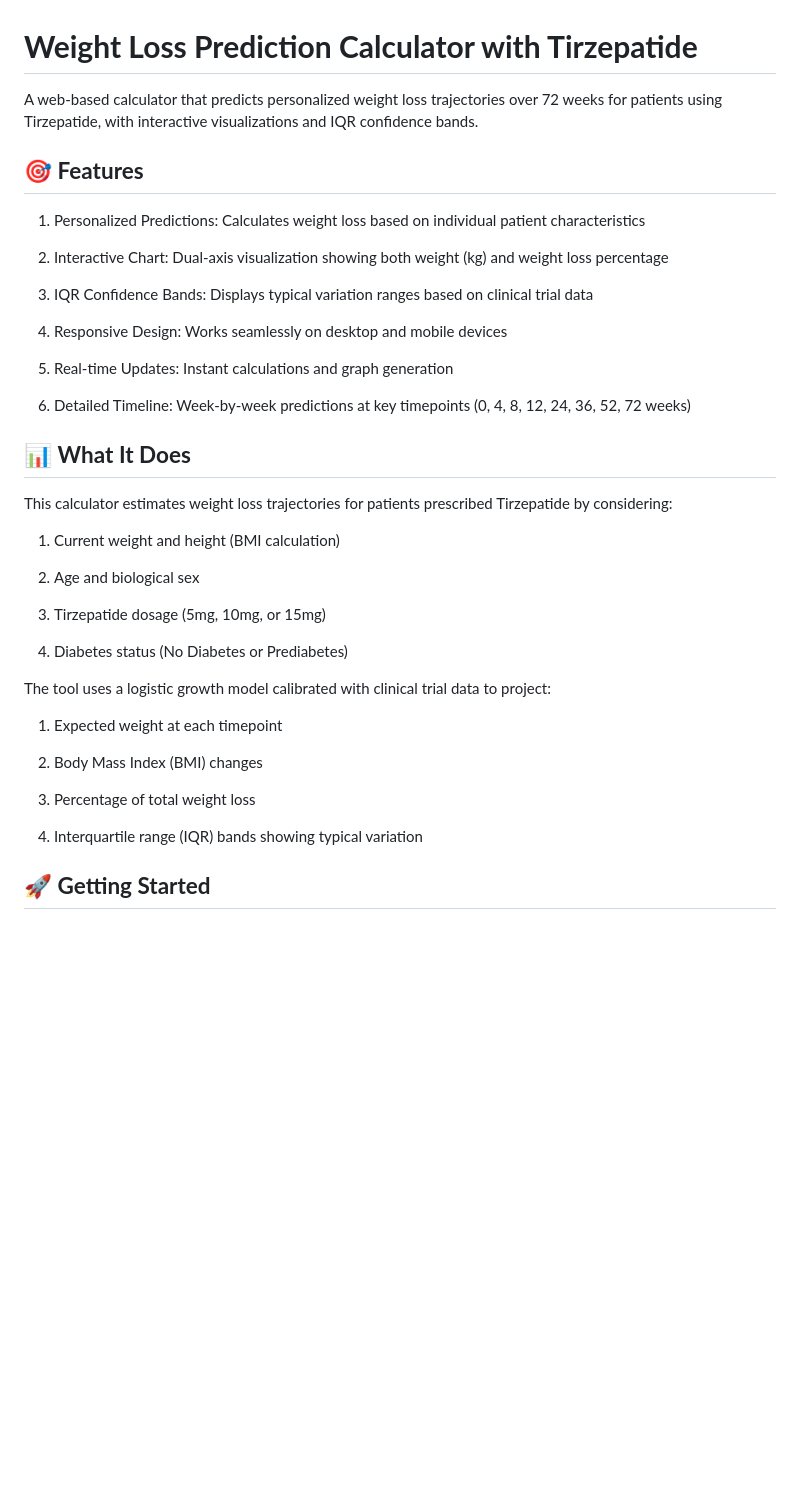
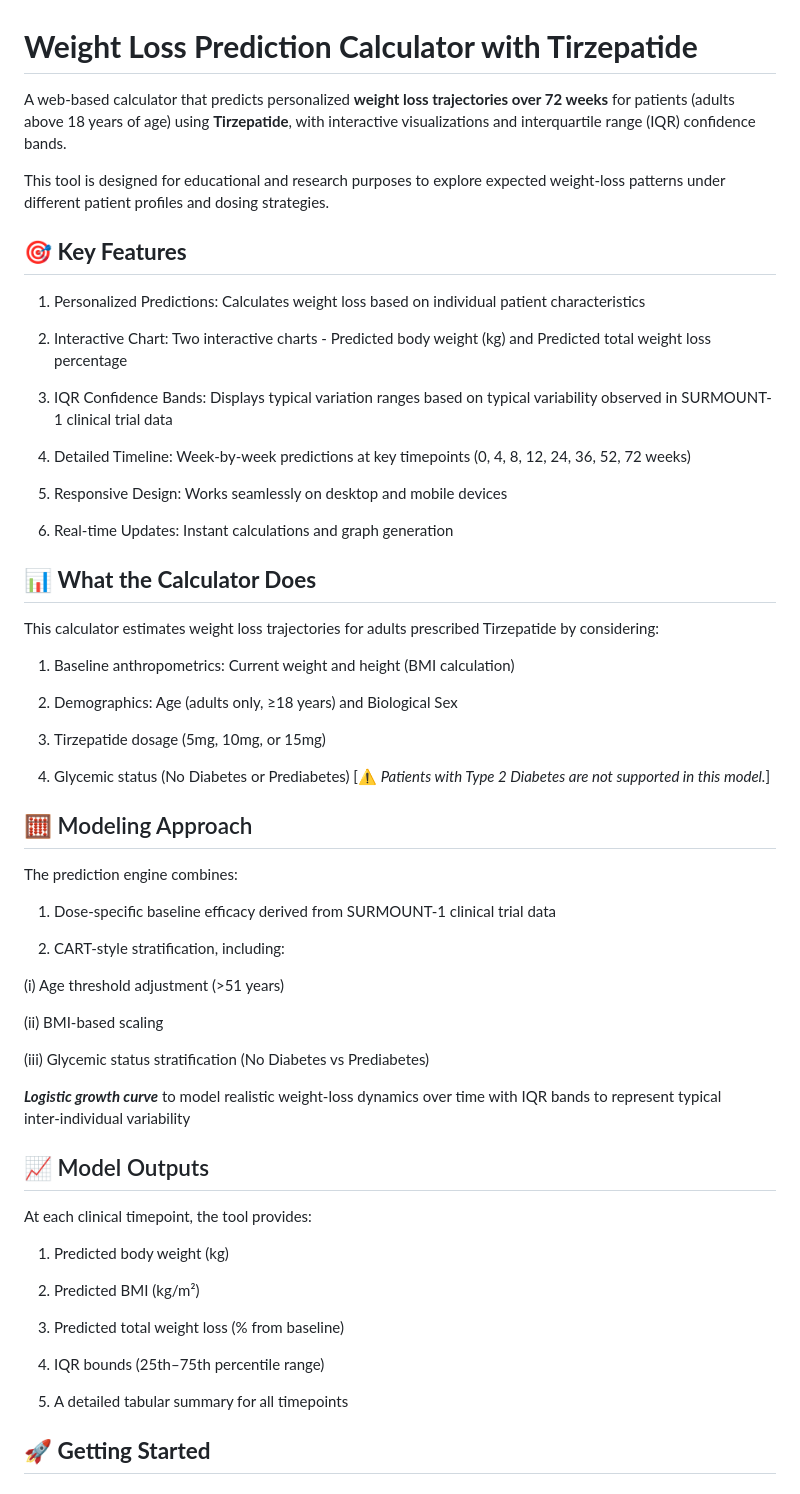
Before and after one commit to ad20fx/tirzepatide-weight-loss-predicton-tool, a Markdown page: README.md, the part around one of its changes. Drawn GitHub-style; blank space fills up the shorter version.

```diff
--- a/README.md
+++ b/README.md
@@ -1,42 +1,69 @@
 # **Weight Loss Prediction Calculator with Tirzepatide**
 
-A web-based calculator that predicts personalized weight loss trajectories over 72 weeks for patients using Tirzepatide, with interactive visualizations and IQR confidence bands.
+A web-based calculator that predicts personalized **weight loss trajectories over 72 weeks** for patients (adults above 18 years of age) using **Tirzepatide**, with interactive visualizations and interquartile range (IQR) confidence bands.
 
-## 🎯 **Features**
+This tool is designed for educational and research purposes to explore expected weight-loss patterns under different patient profiles and dosing strategies.
+
+## 🎯 **Key Features**
 
 1. Personalized Predictions: Calculates weight loss based on individual patient characteristics
 
-2. Interactive Chart: Dual-axis visualization showing both weight (kg) and weight loss percentage
+2. Interactive Chart: Two interactive charts - Predicted body weight (kg) and Predicted total weight loss percentage
 
-3. IQR Confidence Bands: Displays typical variation ranges based on clinical trial data
+3. IQR Confidence Bands: Displays typical variation ranges based on typical variability observed in SURMOUNT-1 clinical trial data
 
-4. Responsive Design: Works seamlessly on desktop and mobile devices
+4. Detailed Timeline: Week-by-week predictions at key timepoints (0, 4, 8, 12, 24, 36, 52, 72 weeks)
 
-5. Real-time Updates: Instant calculations and graph generation
+5. Responsive Design: Works seamlessly on desktop and mobile devices
 
-6. Detailed Timeline: Week-by-week predictions at key timepoints (0, 4, 8, 12, 24, 36, 52, 72 weeks)
+6. Real-time Updates: Instant calculations and graph generation
 
-## 📊 **What It Does**
 
-This calculator estimates weight loss trajectories for patients prescribed Tirzepatide by considering:
+## 📊 **What the Calculator Does**
 
-1. Current weight and height (BMI calculation)
+This calculator estimates weight loss trajectories for adults prescribed Tirzepatide by considering:
 
-2. Age and biological sex
+1. Baseline anthropometrics: Current weight and height (BMI calculation)
+
+2. Demographics: Age (adults only, ≥18 years) and Biological Sex
 
 3. Tirzepatide dosage (5mg, 10mg, or 15mg)
 
-4. Diabetes status (No Diabetes or Prediabetes)
+4. Glycemic status (No Diabetes or Prediabetes) [⚠️ *Patients with Type 2 Diabetes are not supported in this model.*]
 
-The tool uses a logistic growth model calibrated with clinical trial data to project:
 
-1. Expected weight at each timepoint
+##   🧮 Modeling Approach ##
 
-2. Body Mass Index (BMI) changes
+The prediction engine combines:
 
-3. Percentage of total weight loss
+1. Dose‑specific baseline efficacy derived from SURMOUNT-1 clinical trial data
 
-4. Interquartile range (IQR) bands showing typical variation
+2. CART‑style stratification, including:
+
+ (i) Age threshold adjustment (>51 years)
+
+ (ii) BMI‑based scaling
+
+ (iii) Glycemic status stratification (No Diabetes vs Prediabetes)
+
+
+***Logistic growth curve*** to model realistic weight‑loss dynamics over time with IQR bands to represent typical inter‑individual variability
+
+
+## 📈 Model Outputs ##
+
+At each clinical timepoint, the tool provides:
+
+1. Predicted body weight (kg)
+
+2. Predicted BMI (kg/m²)
+
+3. Predicted total weight loss (% from baseline)
+
+4. IQR bounds (25th–75th percentile range)
+
+5. A detailed tabular summary for all timepoints
+
 
 ## 🚀 **Getting Started**
 
```
Also changed, not shown: other parts of README.md (+19 -12 lines).
